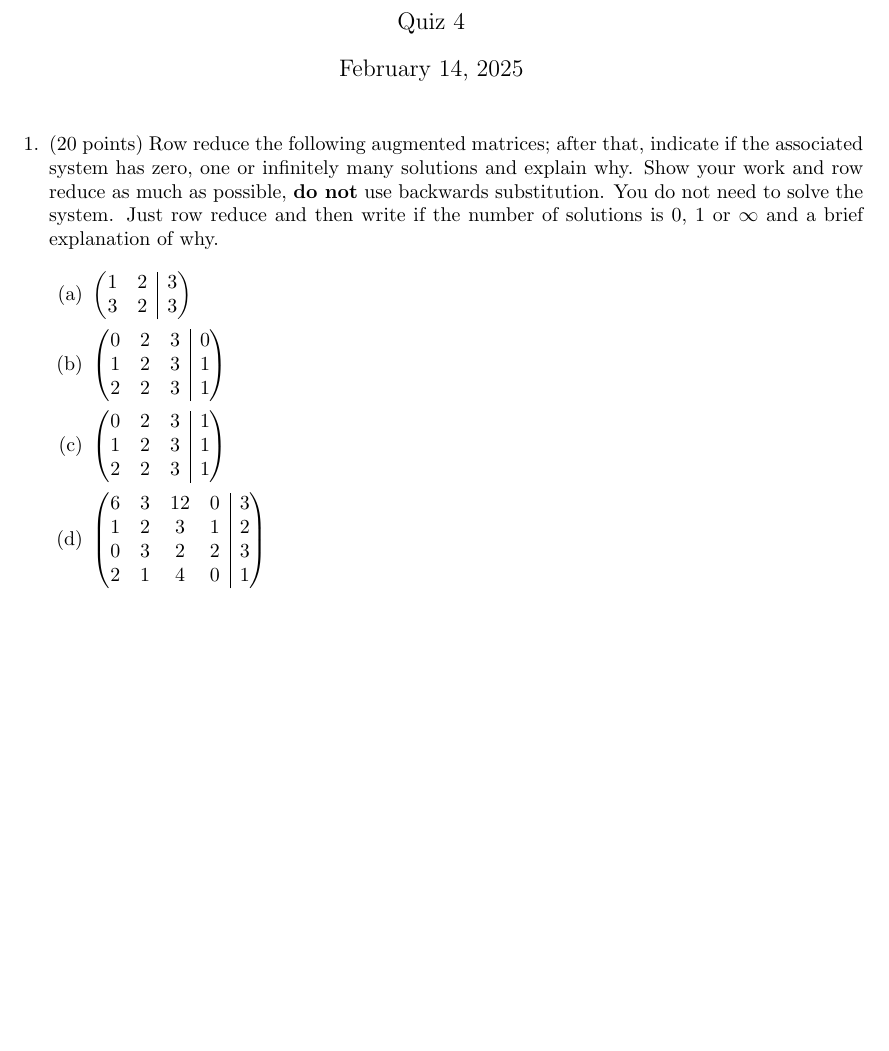
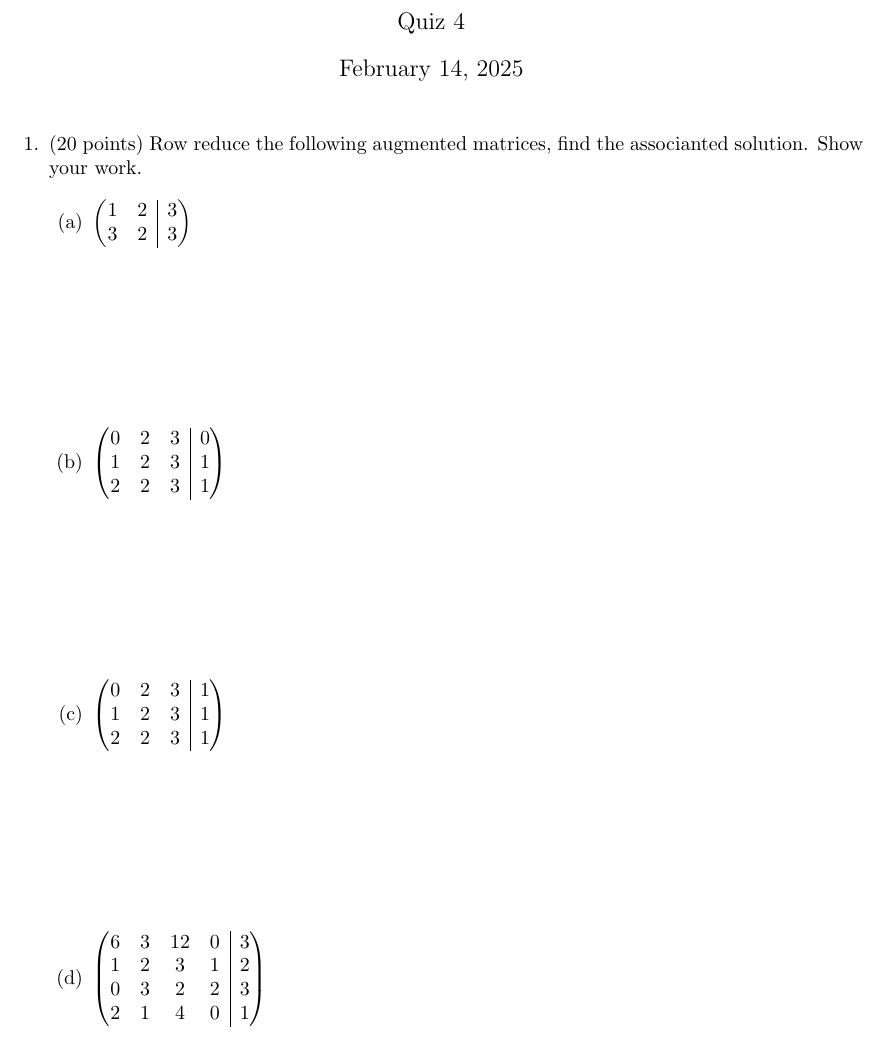
Before and after one commit to fernandohv3279/MATH340, a LaTeX document (SP25/q4/quiz4.tex): part of the page, cut so that both start at the same text. Compiled offline with pdfLaTeX.

Commit message:
simplify question and add space

```diff
--- a/SP25/q4/quiz4.tex
+++ b/SP25/q4/quiz4.tex
@@ -19,13 +19,8 @@
 
 \begin{enumerate}
 
-	\item (20 points) Row reduce the following augmented matrices; after
-		that, indicate if the associated system has zero, one or
-		infinitely many solutions and explain why. Show your work and
-		row reduce as much as possible, \textbf{do not} use backwards
-		substitution. You do not need to solve the system. Just row
-		reduce and then write if the number of solutions is 0, 1 or
-		$\infty$ and a brief explanation of why.
+	\item (20 points) Row reduce the following augmented matrices, find the
+	associanted solution. Show your work.
 
 		\begin{enumerate}
 
@@ -35,7 +30,7 @@
 				1 & 2 & 3\\
 				3 & 2 & 3\\
 				\end{amatrix}$
-
+\vspace{3cm}
 
 			\item
 
@@ -45,6 +40,8 @@
 				2 & 2 & 3 & 1\\
 				\end{amatrix}$
 
+\vspace{3cm}
+
 			\item
 
 				$\begin{amatrix}{3}
@@ -52,6 +49,8 @@
 				1 & 2 & 3 & 1\\
 				2 & 2 & 3 & 1\\
 				\end{amatrix}$
+
+\vspace{3cm}
 
 			\item
 
```
